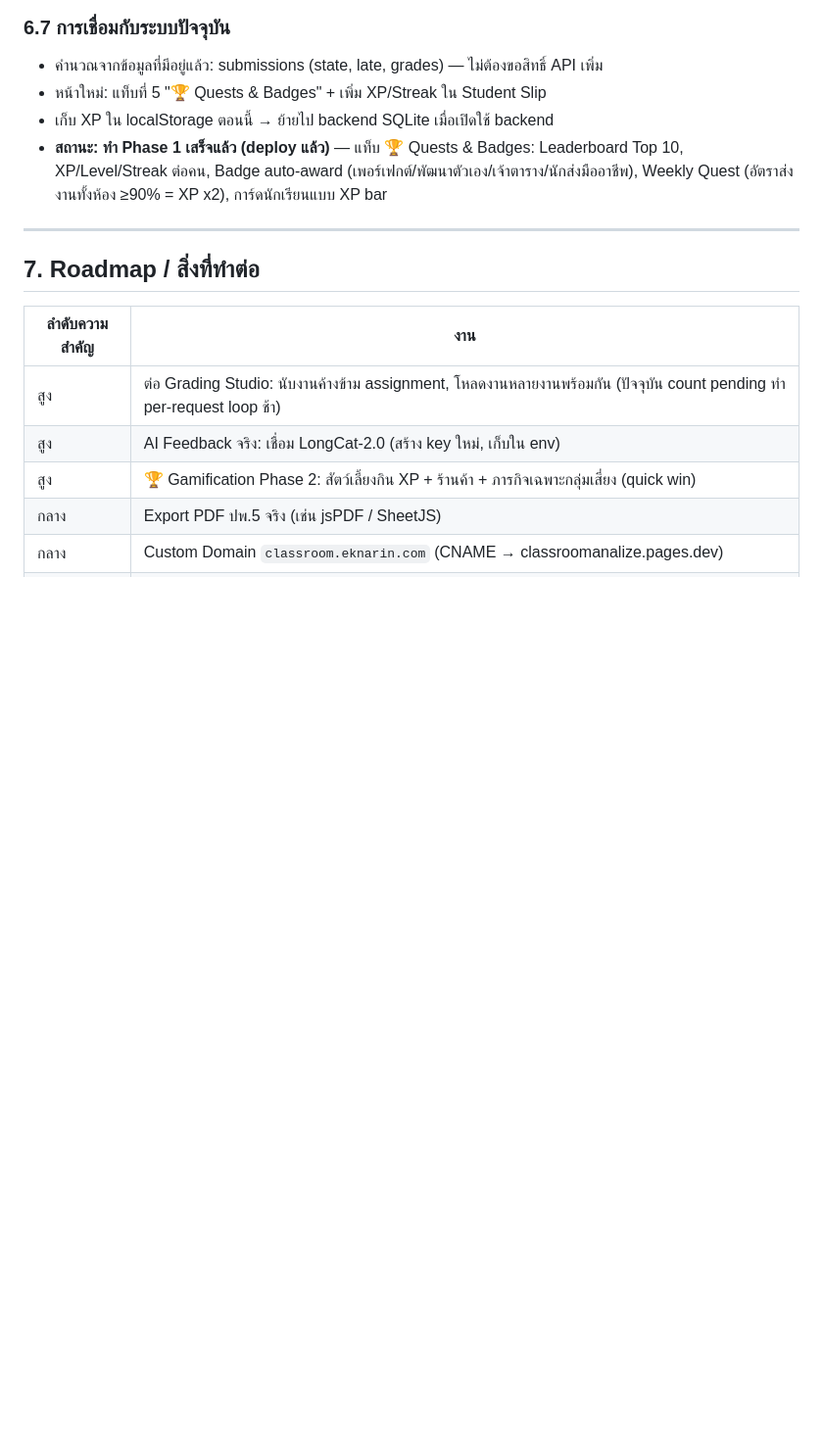
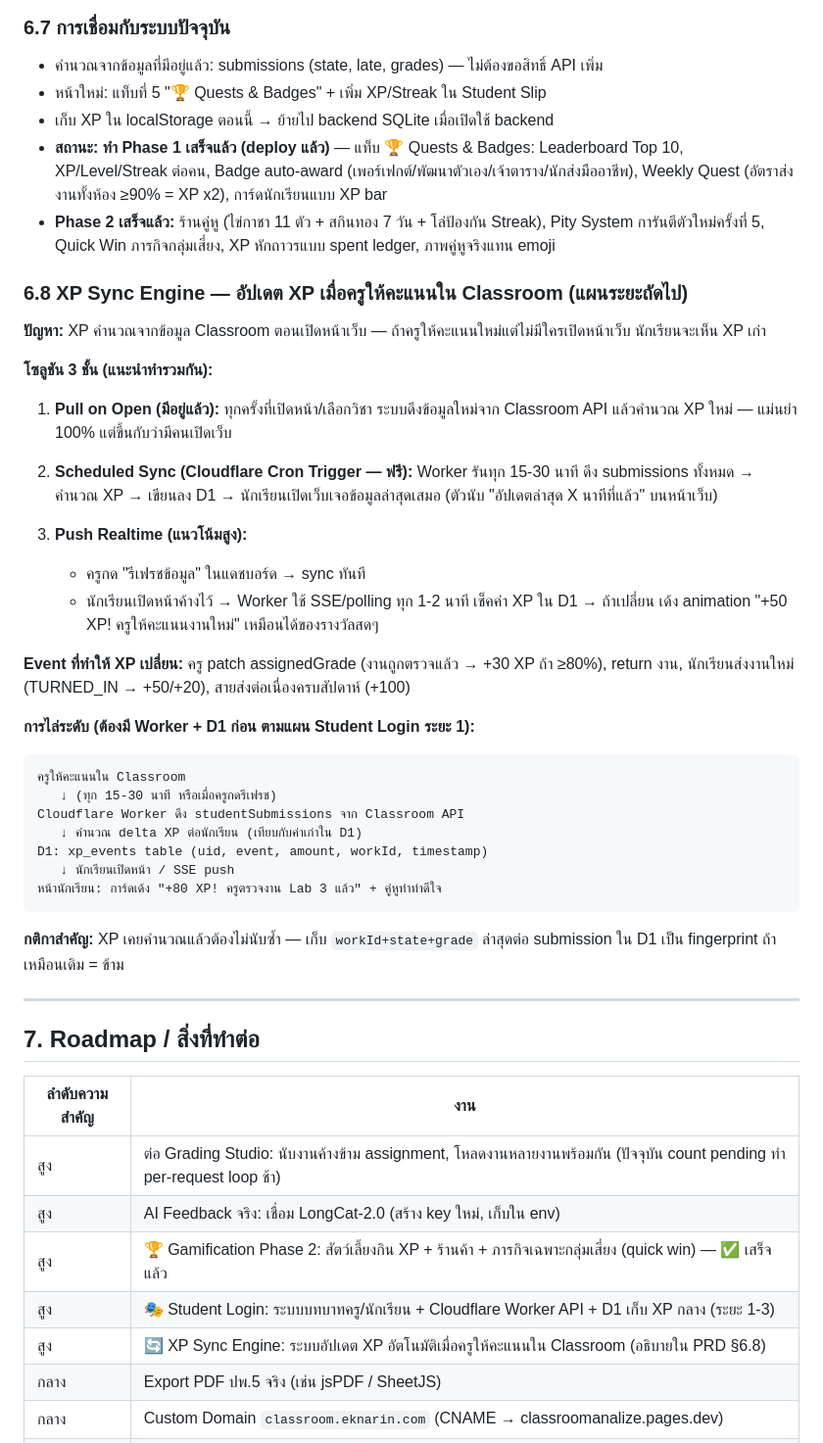
Before and after one commit to e1234k-pixel/ClassroomAnalize, a Markdown page: PRD.md, the part around the change. Shown at 98% size. GitHub-like rendering; blank space fills up the shorter version.

Commit message:
docs: PRD 6.8 XP Sync Engine design

````diff
--- a/PRD.md
+++ b/PRD.md
@@ -216,6 +216,36 @@ classroom-hub/
 - หน้าใหม่: แท็บที่ 5 "🏆 Quests & Badges" + เพิ่ม XP/Streak ใน Student Slip
 - เก็บ XP ใน localStorage ตอนนี้ → ย้ายไป backend SQLite เมื่อเปิดใช้ backend
 - **สถานะ: ทำ Phase 1 เสร็จแล้ว (deploy แล้ว)** — แท็บ 🏆 Quests & Badges: Leaderboard Top 10, XP/Level/Streak ต่อคน, Badge auto-award (เพอร์เฟกต์/พัฒนาตัวเอง/เจ้าตาราง/นักส่งมืออาชีพ), Weekly Quest (อัตราส่งงานทั้งห้อง ≥90% = XP x2), การ์ดนักเรียนแบบ XP bar
+- **Phase 2 เสร็จแล้ว:** ร้านคู่หู (ไข่กาชา 11 ตัว + สกินทอง 7 วัน + โล่ป้องกัน Streak), Pity System การันตีตัวใหม่ครั้งที่ 5, Quick Win ภารกิจกลุ่มเสี่ยง, XP หักถาวรแบบ spent ledger, ภาพคู่หูจริงแทน emoji
+
+### 6.8 XP Sync Engine — อัปเดต XP เมื่อครูให้คะแนนใน Classroom (แผนระยะถัดไป)
+
+**ปัญหา:** XP คำนวณจากข้อมูล Classroom ตอนเปิดหน้าเว็บ — ถ้าครูให้คะแนนใหม่แต่ไม่มีใครเปิดหน้าเว็บ นักเรียนจะเห็น XP เก่า
+
+**โซลูชัน 3 ชั้น (แนะนำทำรวมกัน):**
+
+1. **Pull on Open (มีอยู่แล้ว):** ทุกครั้งที่เปิดหน้า/เลือกวิชา ระบบดึงข้อมูลใหม่จาก Classroom API แล้วคำนวณ XP ใหม่ — แม่นยำ 100% แต่ขึ้นกับว่ามีคนเปิดเว็บ
+
+2. **Scheduled Sync (Cloudflare Cron Trigger — ฟรี):** Worker รันทุก 15-30 นาที ดึง submissions ทั้งหมด → คำนวณ XP → เขียนลง D1 → นักเรียนเปิดเว็บเจอข้อมูลล่าสุดเสมอ (ตัวนับ "อัปเดตล่าสุด X นาทีที่แล้ว" บนหน้าเว็บ)
+
+3. **Push Realtime (แนวโน้มสูง):**
+   - ครูกด "รีเฟรชข้อมูล" ในแดชบอร์ด → sync ทันที
+   - นักเรียนเปิดหน้าค้างไว้ → Worker ใช้ SSE/polling ทุก 1-2 นาที เช็คค่า XP ใน D1 → ถ้าเปลี่ยน เด้ง animation "+50 XP! ครูให้คะแนนงานใหม่" เหมือนได้ของรางวัลสดๆ
+
+**Event ที่ทำให้ XP เปลี่ยน:** ครู patch assignedGrade (งานถูกตรวจแล้ว → +30 XP ถ้า ≥80%), return งาน, นักเรียนส่งงานใหม่ (TURNED_IN → +50/+20), สายส่งต่อเนื่องครบสัปดาห์ (+100)
+
+**การไล่ระดับ (ต้องมี Worker + D1 ก่อน ตามแผน Student Login ระยะ 1):**
+```
+ครูให้คะแนนใน Classroom
+   ↓ (ทุก 15-30 นาที หรือเมื่อครูกดรีเฟรช)
+Cloudflare Worker ดึง studentSubmissions จาก Classroom API
+   ↓ คำนวณ delta XP ต่อนักเรียน (เทียบกับค่าเก่าใน D1)
+D1: xp_events table (uid, event, amount, workId, timestamp)
+   ↓ นักเรียนเปิดหน้า / SSE push
+หน้านักเรียน: การ์ดเด้ง "+80 XP! ครูตรวจงาน Lab 3 แล้ว" + คู่หูทำท่าดีใจ
+```
+
+**กติกาสำคัญ:** XP เคยคำนวณแล้วต้องไม่นับซ้ำ — เก็บ `workId+state+grade` ล่าสุดต่อ submission ใน D1 เป็น fingerprint ถ้าเหมือนเดิม = ข้าม
 
 ---
 
@@ -225,7 +255,9 @@ classroom-hub/
 |---|---|
 | สูง | ต่อ Grading Studio: นับงานค้างข้าม assignment, โหลดงานหลายงานพร้อมกัน (ปัจจุบัน count pending ทำ per-request loop ช้า) |
 | สูง | AI Feedback จริง: เชื่อม LongCat-2.0 (สร้าง key ใหม่, เก็บใน env) |
-| สูง | 🏆 Gamification Phase 2: สัตว์เลี้ยงกิน XP + ร้านค้า + ภารกิจเฉพาะกลุ่มเสี่ยง (quick win) |
+| สูง | 🏆 Gamification Phase 2: สัตว์เลี้ยงกิน XP + ร้านค้า + ภารกิจเฉพาะกลุ่มเสี่ยง (quick win) — ✅ เสร็จแล้ว |
+| สูง | 🎭 Student Login: ระบบบทบาทครู/นักเรียน + Cloudflare Worker API + D1 เก็บ XP กลาง (ระยะ 1-3) |
+| สูง | 🔄 XP Sync Engine: ระบบอัปเดต XP อัตโนมัติเมื่อครูให้คะแนนใน Classroom (อธิบายใน PRD §6.8) |
 | กลาง | Export PDF ปพ.5 จริง (เช่น jsPDF / SheetJS) |
 | กลาง | Custom Domain `classroom.eknarin.com` (CNAME → classroomanalize.pages.dev) |
 | กลาง | 🏆 Gamification Phase 1: XP + Streak + Student Slip (คำนวณจาก submissions ที่มีอยู่) |
````
